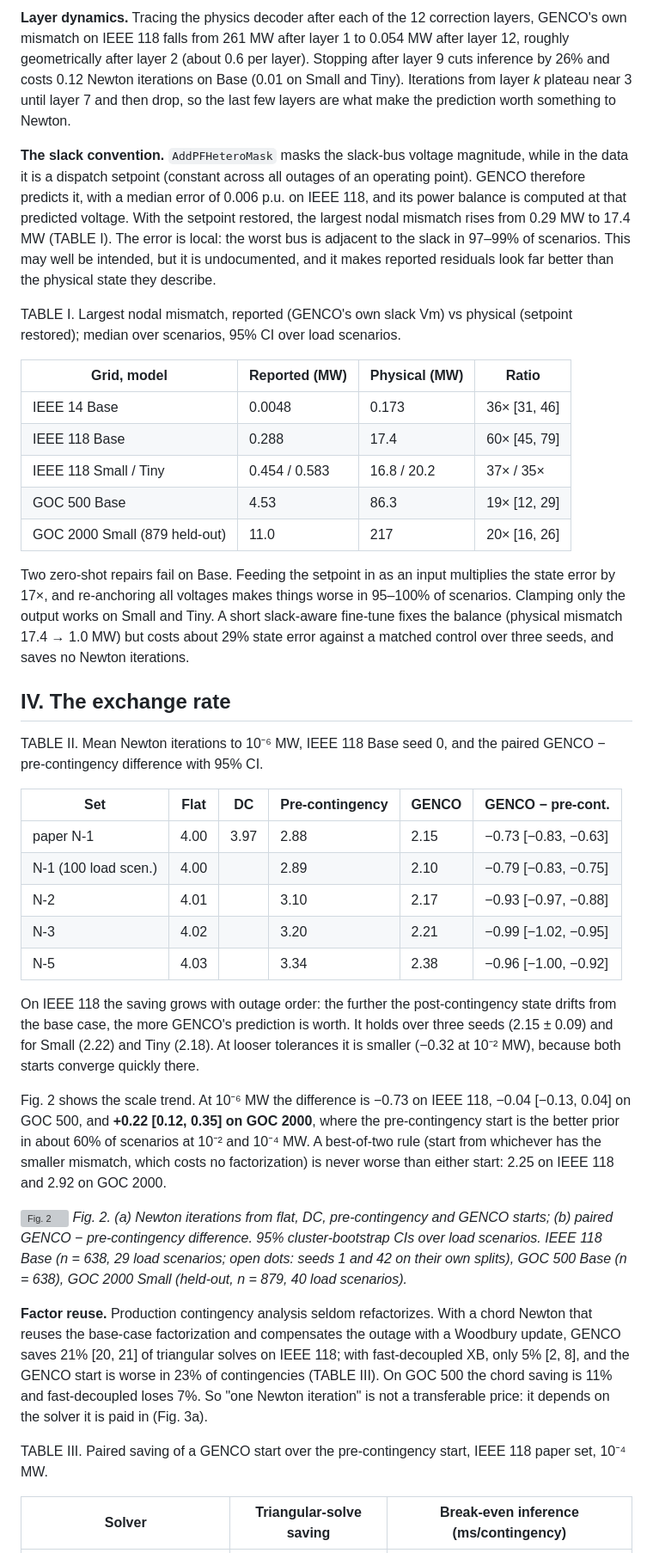
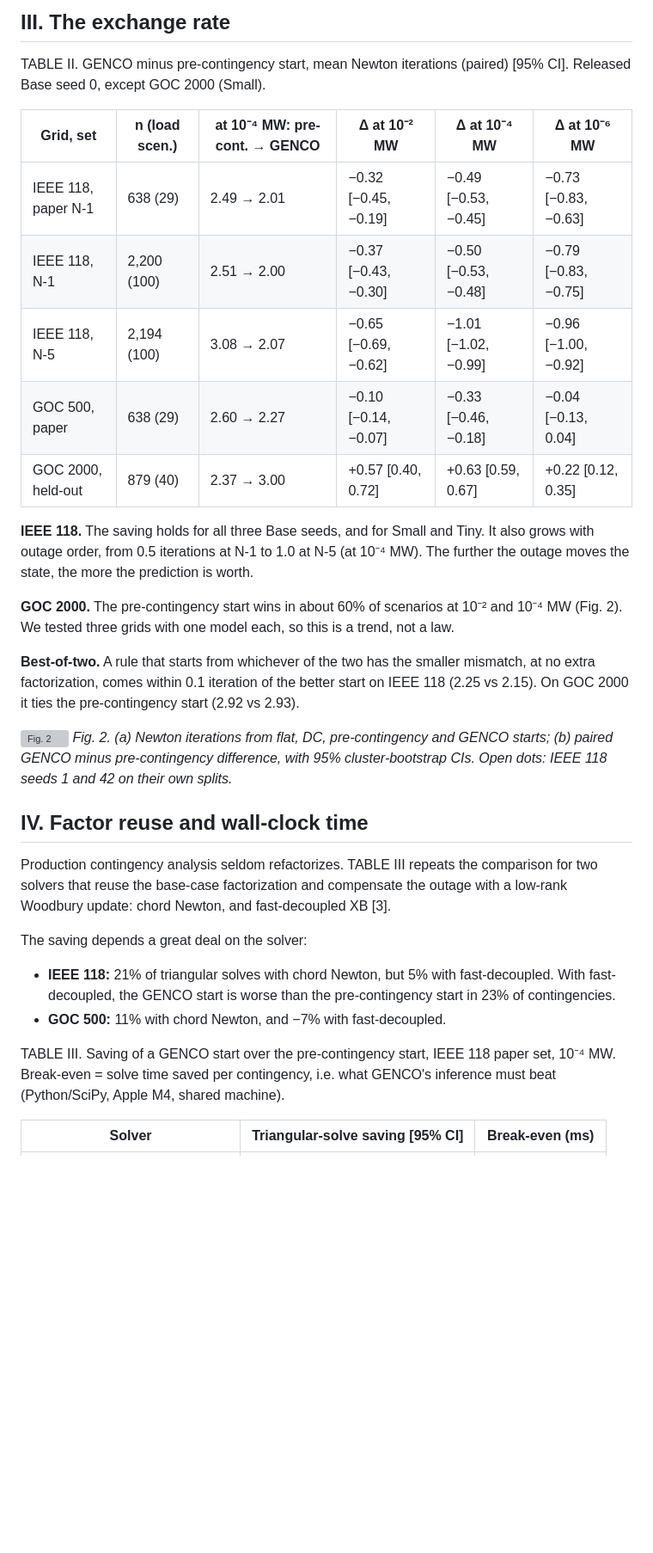
Before and after one commit to msarwar20/genco-certified, a Markdown page: docs/POST.md, the part around one of its changes. Shown at 86% size. GitHub-like rendering; blank space fills up the shorter version; grey boxes are pictures that could not be loaded.

```diff
--- a/docs/POST.md
+++ b/docs/POST.md
@@ -44,42 +40,34 @@ This makes the question complementary to two other entries. "another entry" (#7)
 
-**Layer dynamics.** Tracing the physics decoder after each of the 12 correction layers, GENCO's own mismatch on IEEE 118 falls from 261 MW after layer 1 to 0.054 MW after layer 12, roughly geometrically after layer 2 (about 0.6 per layer). Stopping after layer 9 cuts inference by 26% and costs 0.12 Newton iterations on Base (0.01 on Small and Tiny). Iterations from layer *k* plateau near 3 until layer 7 and then drop, so the last few layers are what make the prediction worth something to Newton.
+## III. The exchange rate
 
-**The slack convention.** `AddPFHeteroMask` masks the slack-bus voltage magnitude, while in the data it is a dispatch setpoint (constant across all outages of an operating point). GENCO therefore predicts it, with a median error of 0.006 p.u. on IEEE 118, and its power balance is computed at that predicted voltage. With the setpoint restored, the largest nodal mismatch rises from 0.29 MW to 17.4 MW (TABLE I). The error is local: the worst bus is adjacent to the slack in 97–99% of scenarios. This may well be intended, but it is undocumented, and it makes reported residuals look far better than the physical state they describe.
+TABLE II. GENCO minus pre-contingency start, mean Newton iterations (paired) [95% CI]. Released Base seed 0, except GOC 2000 (Small).
 
-TABLE I. Largest nodal mismatch, reported (GENCO's own slack Vm) vs physical (setpoint restored); median over scenarios, 95% CI over load scenarios.
+| Grid, set | n (load scen.) | at 10⁻⁴ MW: pre-cont. → GENCO | Δ at 10⁻² MW | Δ at 10⁻⁴ MW | Δ at 10⁻⁶ MW |
+|---|---|---|---|---|---|
+| IEEE 118, paper N-1 | 638 (29) | 2.49 → 2.01 | −0.32 [−0.45, −0.19] | −0.49 [−0.53, −0.45] | −0.73 [−0.83, −0.63] |
+| IEEE 118, N-1 | 2,200 (100) | 2.51 → 2.00 | −0.37 [−0.43, −0.30] | −0.50 [−0.53, −0.48] | −0.79 [−0.83, −0.75] |
+| IEEE 118, N-5 | 2,194 (100) | 3.08 → 2.07 | −0.65 [−0.69, −0.62] | −1.01 [−1.02, −0.99] | −0.96 [−1.00, −0.92] |
+| GOC 500, paper | 638 (29) | 2.60 → 2.27 | −0.10 [−0.14, −0.07] | −0.33 [−0.46, −0.18] | −0.04 [−0.13, 0.04] |
+| GOC 2000, held-out | 879 (40) | 2.37 → 3.00 | +0.57 [0.40, 0.72] | +0.63 [0.59, 0.67] | +0.22 [0.12, 0.35] |
 
-| Grid, model | Reported (MW) | Physical (MW) | Ratio |
-|---|---|---|---|
-| IEEE 14 Base | 0.0048 | 0.173 | 36× [31, 46] |
-| IEEE 118 Base | 0.288 | 17.4 | 60× [45, 79] |
-| IEEE 118 Small / Tiny | 0.454 / 0.583 | 16.8 / 20.2 | 37× / 35× |
-| GOC 500 Base | 4.53 | 86.3 | 19× [12, 29] |
-| GOC 2000 Small (879 held-out) | 11.0 | 217 | 20× [16, 26] |
+**IEEE 118.** The saving holds for all three Base seeds, and for Small and Tiny. It also grows with outage order, from 0.5 iterations at N-1 to 1.0 at N-5 (at 10⁻⁴ MW). The further the outage moves the state, the more the prediction is worth.
 
-Two zero-shot repairs fail on Base. Feeding the setpoint in as an input multiplies the state error by 17×, and re-anchoring all voltages makes things worse in 95–100% of scenarios. Clamping only the output works on Small and Tiny. A short slack-aware fine-tune fixes the balance (physical mismatch 17.4 → 1.0 MW) but costs about 29% state error against a matched control over three seeds, and saves no Newton iterations.
+**GOC 2000.** The pre-contingency start wins in about 60% of scenarios at 10⁻² and 10⁻⁴ MW (Fig. 2). We tested three grids with one model each, so this is a trend, not a law.
 
-## IV. The exchange rate
-
-TABLE II. Mean Newton iterations to 10⁻⁶ MW, IEEE 118 Base seed 0, and the paired GENCO − pre-contingency difference with 95% CI.
-
-| Set | Flat | DC | Pre-contingency | GENCO | GENCO − pre-cont. |
-|---|---|---|---|---|---|
-| paper N-1 | 4.00 | 3.97 | 2.88 | 2.15 | −0.73 [−0.83, −0.63] |
-| N-1 (100 load scen.) | 4.00 | | 2.89 | 2.10 | −0.79 [−0.83, −0.75] |
-| N-2 | 4.01 | | 3.10 | 2.17 | −0.93 [−0.97, −0.88] |
-| N-3 | 4.02 | | 3.20 | 2.21 | −0.99 [−1.02, −0.95] |
-| N-5 | 4.03 | | 3.34 | 2.38 | −0.96 [−1.00, −0.92] |
-
-On IEEE 118 the saving grows with outage order: the further the post-contingency state drifts from the base case, the more GENCO's prediction is worth. It holds over three seeds (2.15 ± 0.09) and for Small (2.22) and Tiny (2.18). At looser tolerances it is smaller (−0.32 at 10⁻² MW), because both starts converge quickly there.
-
-Fig. 2 shows the scale trend. At 10⁻⁶ MW the difference is −0.73 on IEEE 118, −0.04 [−0.13, 0.04] on GOC 500, and **+0.22 [0.12, 0.35] on GOC 2000**, where the pre-contingency start is the better prior in about 60% of scenarios at 10⁻² and 10⁻⁴ MW. A best-of-two rule (start from whichever has the smaller mismatch, which costs no factorization) is never worse than either start: 2.25 on IEEE 118 and 2.92 on GOC 2000.
+**Best-of-two.** A rule that starts from whichever of the two has the smaller mismatch, at no extra factorization, comes within 0.1 iteration of the better start on IEEE 118 (2.25 vs 2.15). On GOC 2000 it ties the pre-contingency start (2.92 vs 2.93).
 
 ![Fig. 2](figB_exchange_rate.png)
-*Fig. 2. (a) Newton iterations from flat, DC, pre-contingency and GENCO starts; (b) paired GENCO − pre-contingency difference. 95% cluster-bootstrap CIs over load scenarios. IEEE 118 Base (n = 638, 29 load scenarios; open dots: seeds 1 and 42 on their own splits), GOC 500 Base (n = 638), GOC 2000 Small (held-out, n = 879, 40 load scenarios).*
+*Fig. 2. (a) Newton iterations from flat, DC, pre-contingency and GENCO starts; (b) paired GENCO minus pre-contingency difference, with 95% cluster-bootstrap CIs. Open dots: IEEE 118 seeds 1 and 42 on their own splits.*
 
-**Factor reuse.** Production contingency analysis seldom refactorizes. With a chord Newton that reuses the base-case factorization and compensates the outage with a Woodbury update, GENCO saves 21% [20, 21] of triangular solves on IEEE 118; with fast-decoupled XB, only 5% [2, 8], and the GENCO start is worse in 23% of contingencies (TABLE III). On GOC 500 the chord saving is 11% and fast-decoupled loses 7%. So "one Newton iteration" is not a transferable price: it depends on the solver it is paid in (Fig. 3a).
+## IV. Factor reuse and wall-clock time
 
-TABLE III. Paired saving of a GENCO start over the pre-contingency start, IEEE 118 paper set, 10⁻⁴ MW.
+Production contingency analysis seldom refactorizes. TABLE III repeats the comparison for two solvers that reuse the base-case factorization and compensate the outage with a low-rank Woodbury update: chord Newton, and fast-decoupled XB [3].
 
-| Solver | Triangular-solve saving | Break-even inference (ms/contingency) |
+The saving depends a great deal on the solver:
+- **IEEE 118:** 21% of triangular solves with chord Newton, but 5% with fast-decoupled. With fast-decoupled, the GENCO start is worse than the pre-contingency start in 23% of contingencies.
+- **GOC 500:** 11% with chord Newton, and −7% with fast-decoupled.
+
+TABLE III. Saving of a GENCO start over the pre-contingency start, IEEE 118 paper set, 10⁻⁴ MW. Break-even = solve time saved per contingency, i.e. what GENCO's inference must beat (Python/SciPy, Apple M4, shared machine).
+
+| Solver | Triangular-solve saving [95% CI] | Break-even (ms) |
 |---|---|---|
```
Also changed, not shown: other parts of docs/POST.md (+93 -70 lines), README.md (+5 -5 lines).
